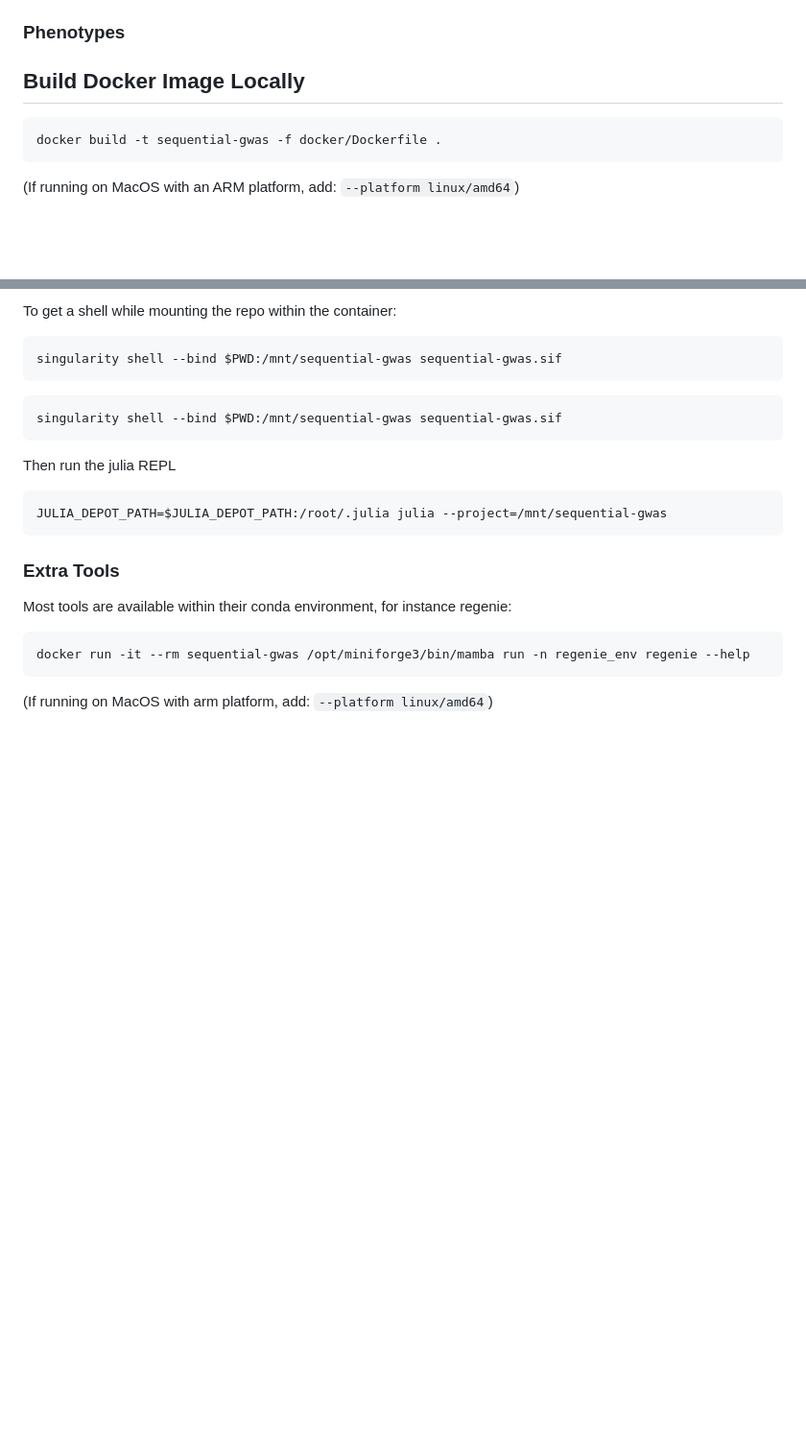
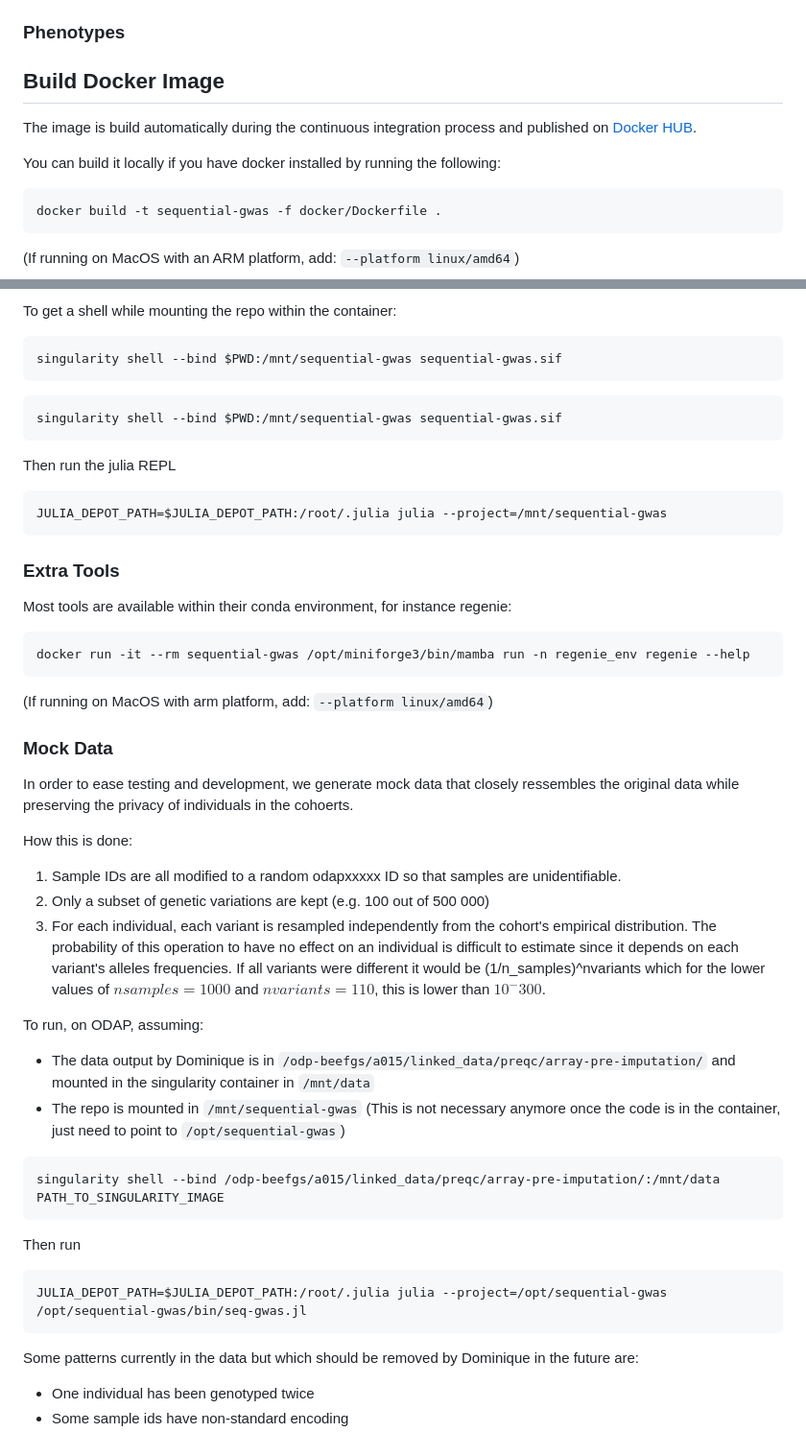
Before and after one commit to baillielab/sequential-gwas, a Markdown page: README.md, 2 parts joined by grey strips. Shown at 96% size. GitHub-like rendering; blank space fills up the shorter version.

Commit message:
add some info in README

````diff
--- a/README.md
+++ b/README.md
@@ -45,7 +45,11 @@ As currently understood and relative to the data filesystem in `/odp-beegfs/a015
 
 ### Phenotypes
 
-## Build Docker Image Locally
+## Build Docker Image
+
+The image is build automatically during the continuous integration process and published on [Docker HUB](https://hub.docker.com/repository/docker/olivierlabayle/sequential-gwas/tags).
+
+You can build it locally if you have docker installed by running the following:
 
 ```bash
 docker build -t sequential-gwas -f docker/Dockerfile .
@@ -100,3 +103,32 @@ docker run -it --rm sequential-gwas /opt/miniforge3/bin/mamba run -n regenie_env
 ```
 
 (If running on MacOS with arm platform, add: `--platform linux/amd64`)
+
+### Mock Data
+
+In order to ease testing and development, we generate mock data that closely ressembles the original data while preserving the privacy of individuals in the cohoerts.
+
+How this is done:
+
+1. Sample IDs are all modified to a random odapxxxxx ID so that samples are unidentifiable.
+2. Only a subset of genetic variations are kept (e.g. 100 out of 500 000)
+3. For each individual, each variant is resampled independently from the cohort's empirical distribution. The probability of this operation to have no effect on an individual is difficult to estimate since it depends on each variant's alleles frequencies. If all variants were different it would be (1/n_samples)^nvariants which for the lower values of $nsamples=1000$ and $nvariants=110$, this is lower than $10^-300$.
+
+To run, on ODAP, assuming:
+
+- The data output by Dominique is in `/odp-beefgs/a015/linked_data/preqc/array-pre-imputation/` and mounted in the singularity container in `/mnt/data`
+- The repo is mounted in `/mnt/sequential-gwas` (This is not necessary anymore once the code is in the container, just need to point to `/opt/sequential-gwas`)
+
+```bash
+singularity shell --bind /odp-beefgs/a015/linked_data/preqc/array-pre-imputation/:/mnt/data PATH_TO_SINGULARITY_IMAGE
+```
+
+Then run
+```bash
+JULIA_DEPOT_PATH=$JULIA_DEPOT_PATH:/root/.julia julia --project=/opt/sequential-gwas /opt/sequential-gwas/bin/seq-gwas.jl
+```
+
+Some patterns currently in the data but which should be removed by Dominique in the future are:
+
+- One individual has been genotyped twice
+- Some sample ids have non-standard encoding
````
Also changed, not shown: other parts of README.md (+0 -1 lines).
